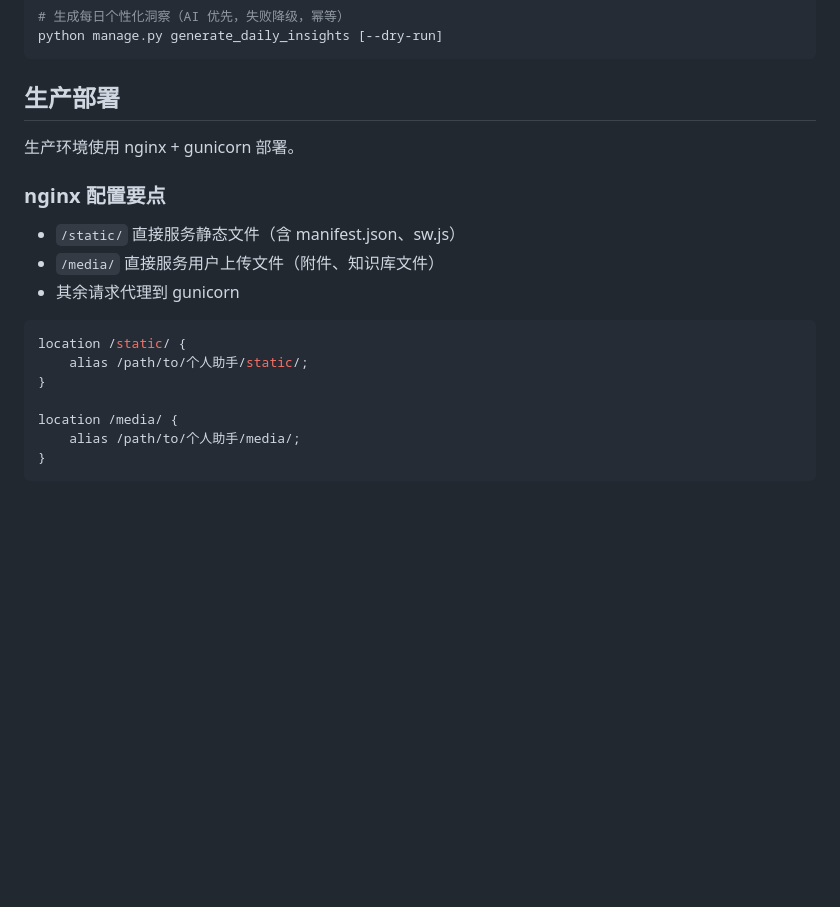
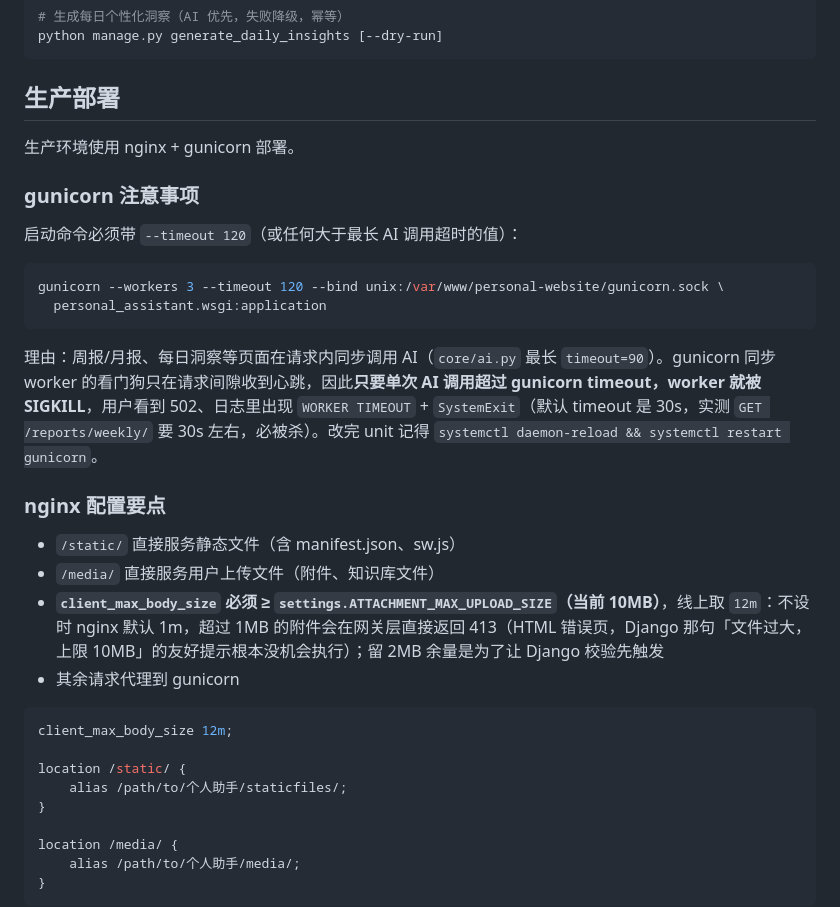
Before and after one commit to ravencyl/personal-assistant, a Markdown page: DEPLOY.md, the part around the change. Drawn GitHub-style; blank space fills up the shorter version.

Commit message:
docs(deploy): 记录 gunicorn --timeout 120 与 nginx client_max_body_size 12m 的必要性
线上实测 GET /reports/weekly/ 需 30.3s，默认 30s 看门狗会杀掉正在调 AI 的 worker（WORKER TIMEOUT + 502）；nginx 未设上限时默认 1m，大附件在网关层直接 413。

````diff
--- a/DEPLOY.md
+++ b/DEPLOY.md
@@ -131,15 +131,29 @@ python manage.py generate_daily_insights [--dry-run]
 
 生产环境使用 nginx + gunicorn 部署。
 
+### gunicorn 注意事项
+
+启动命令必须带 `--timeout 120`（或任何大于最长 AI 调用超时的值）：
+
+```bash
+gunicorn --workers 3 --timeout 120 --bind unix:/var/www/personal-website/gunicorn.sock \
+  personal_assistant.wsgi:application
+```
+
+理由：周报/月报、每日洞察等页面在请求内同步调用 AI（`core/ai.py` 最长 `timeout=90`）。gunicorn 同步 worker 的看门狗只在请求间隙收到心跳，因此**只要单次 AI 调用超过 gunicorn timeout，worker 就被 SIGKILL**，用户看到 502、日志里出现 `WORKER TIMEOUT` + `SystemExit`（默认 timeout 是 30s，实测 `GET /reports/weekly/` 要 30s 左右，必被杀）。改完 unit 记得 `systemctl daemon-reload && systemctl restart gunicorn`。
+
 ### nginx 配置要点
 
 - `/static/` 直接服务静态文件（含 manifest.json、sw.js）
 - `/media/` 直接服务用户上传文件（附件、知识库文件）
+- **`client_max_body_size` 必须 ≥ `settings.ATTACHMENT_MAX_UPLOAD_SIZE`（当前 10MB）**，线上取 `12m`：不设时 nginx 默认 1m，超过 1MB 的附件会在网关层直接返回 413（HTML 错误页，Django 那句「文件过大，上限 10MB」的友好提示根本没机会执行）；留 2MB 余量是为了让 Django 校验先触发
 - 其余请求代理到 gunicorn
 
 ```nginx
+client_max_body_size 12m;
+
 location /static/ {
-    alias /path/to/个人助手/static/;
+    alias /path/to/个人助手/staticfiles/;
 }
 
 location /media/ {
````
